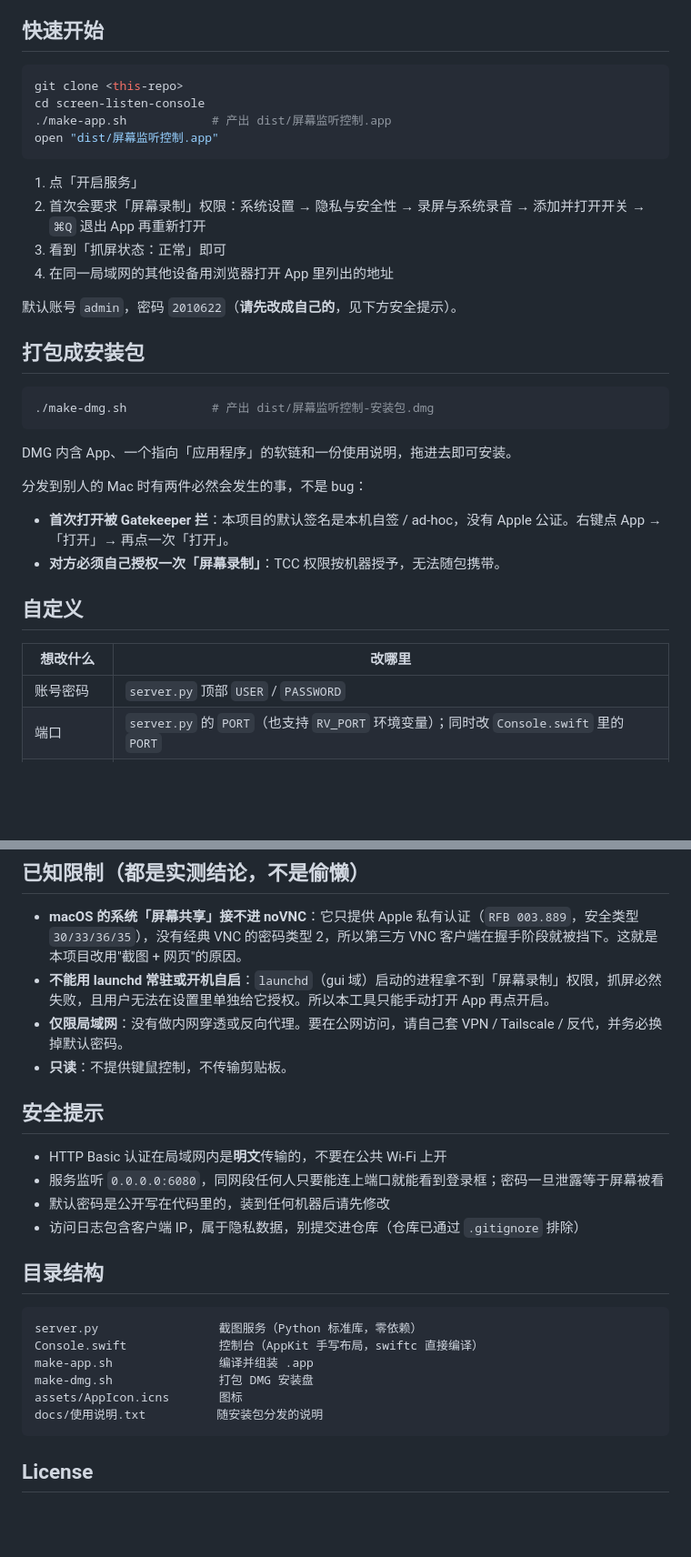
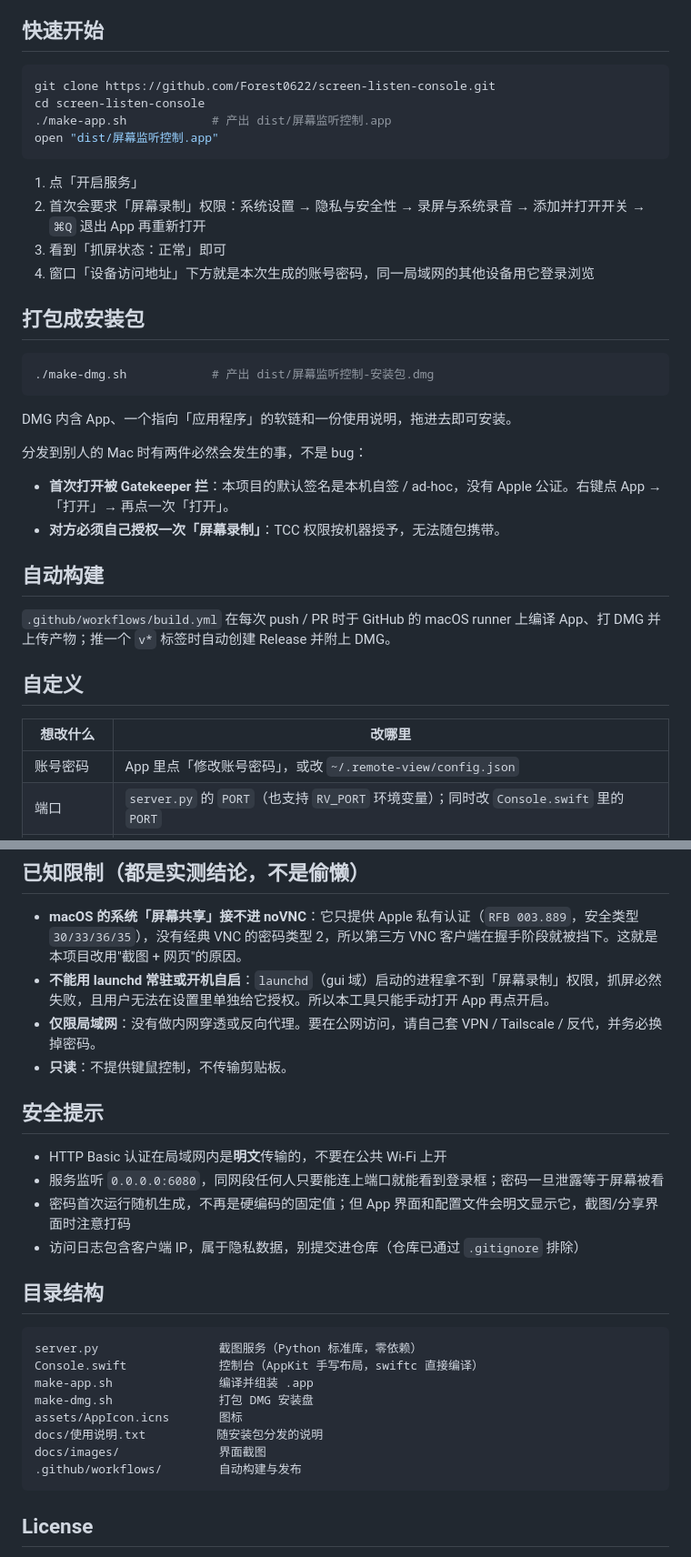
Before and after one commit to Forest0622/screen-listen-console, a Markdown page: README.md, 2 parts joined by grey strips. Shown at 91% size. GitHub-like rendering; blank space fills up the shorter version.

````diff
--- a/README.md
+++ b/README.md
@@ -42,7 +63,7 @@ screencapture -x -t jpg  →  sips 压到 1600px 宽 / 质量 55
 ## 快速开始
 
 ```bash
-git clone <this-repo>
+git clone https://github.com/Forest0622/screen-listen-console.git
 cd screen-listen-console
 ./make-app.sh            # 产出 dist/屏幕监听控制.app
 open "dist/屏幕监听控制.app"
@@ -51,9 +72,7 @@ open "dist/屏幕监听控制.app"
 1. 点「开启服务」
 2. 首次会要求「屏幕录制」权限：系统设置 → 隐私与安全性 → 录屏与系统录音 → 添加并打开开关 → `⌘Q` 退出 App 再重新打开
 3. 看到「抓屏状态：正常」即可
-4. 在同一局域网的其他设备用浏览器打开 App 里列出的地址
-
-默认账号 `admin`，密码 `2010622`（**请先改成自己的**，见下方安全提示）。
+4. 窗口「设备访问地址」下方就是本次生成的账号密码，同一局域网的其他设备用它登录浏览
 
 ## 打包成安装包
 
@@ -68,11 +87,15 @@ DMG 内含 App、一个指向「应用程序」的软链和一份使用说明，
 - **首次打开被 Gatekeeper 拦**：本项目的默认签名是本机自签 / ad-hoc，没有 Apple 公证。右键点 App →「打开」→ 再点一次「打开」。
 - **对方必须自己授权一次「屏幕录制」**：TCC 权限按机器授予，无法随包携带。
 
+## 自动构建
+
+`.github/workflows/build.yml` 在每次 push / PR 时于 GitHub 的 macOS runner 上编译 App、打 DMG 并上传产物；推一个 `v*` 标签时自动创建 Release 并附上 DMG。
+
 ## 自定义
 
 | 想改什么 | 改哪里 |
 |---|---|
-| 账号密码 | `server.py` 顶部 `USER` / `PASSWORD` |
+| 账号密码 | App 里点「修改账号密码」，或改 `~/.remote-view/config.json` |
 | 端口 | `server.py` 的 `PORT`（也支持 `RV_PORT` 环境变量）；同时改 `Console.swift` 里的 `PORT` |
 | 画质 / 宽度 | `server.py` 的 `TARGET_WIDTH`、`INTERVAL` |
 | 数据目录 | 默认 `~/.remote-view`，可用 `RV_DATA_DIR` 覆盖 |
@@ -81,14 +104,14 @@ DMG 内含 App、一个指向「应用程序」的软链和一份使用说明，
 
 - **macOS 的系统「屏幕共享」接不进 noVNC**：它只提供 Apple 私有认证（`RFB 003.889`，安全类型 `30/33/36/35`），没有经典 VNC 的密码类型 2，所以第三方 VNC 客户端在握手阶段就被挡下。这就是本项目改用"截图 + 网页"的原因。
 - **不能用 launchd 常驻或开机自启**：`launchd`（gui 域）启动的进程拿不到「屏幕录制」权限，抓屏必然失败，且用户无法在设置里单独给它授权。所以本工具只能手动打开 App 再点开启。
-- **仅限局域网**：没有做内网穿透或反向代理。要在公网访问，请自己套 VPN / Tailscale / 反代，并务必换掉默认密码。
+- **仅限局域网**：没有做内网穿透或反向代理。要在公网访问，请自己套 VPN / Tailscale / 反代，并务必换掉密码。
 - **只读**：不提供键鼠控制，不传输剪贴板。
 
 ## 安全提示
 
 - HTTP Basic 认证在局域网内是**明文**传输的，不要在公共 Wi-Fi 上开
 - 服务监听 `0.0.0.0:6080`，同网段任何人只要能连上端口就能看到登录框；密码一旦泄露等于屏幕被看
-- 默认密码是公开写在代码里的，装到任何机器后请先修改
+- 密码首次运行随机生成，不再是硬编码的固定值；但 App 界面和配置文件会明文显示它，截图/分享界面时注意打码
 - 访问日志包含客户端 IP，属于隐私数据，别提交进仓库（仓库已通过 `.gitignore` 排除）
 
 ## 目录结构
@@ -100,6 +123,8 @@ make-app.sh               编译并组装 .app
 make-dmg.sh               打包 DMG 安装盘
 assets/AppIcon.icns       图标
 docs/使用说明.txt          随安装包分发的说明
+docs/images/              界面截图
+.github/workflows/        自动构建与发布
 ```
 
 ## License
````
Also changed, not shown: other parts of README.md (+22 -1 lines), README.en.md (added, +132 -0 lines), docs/images/ui-main.png (added), docs/images/ui-password.png (added), 4 other files.
